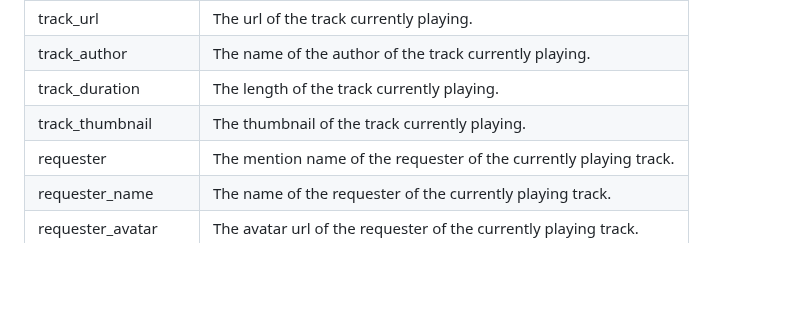
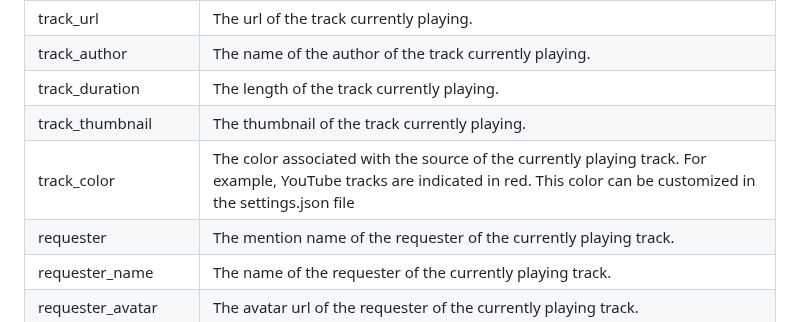
Before and after one commit to ChocoMeow/Vocard, a Markdown page: PLACEHOLDERS.md, the part around the change. Drawn GitHub-style; blank space fills up the shorter version.

Commit message:
Added track_color placeholder description

```diff
--- a/PLACEHOLDERS.md
+++ b/PLACEHOLDERS.md
@@ -62,6 +62,7 @@ Valuables
 | track_author | The name of the author of the track currently playing. |
 | track_duration | The length of the track currently playing. |
 | track_thumbnail | The thumbnail of the track currently playing. |
+| track_color | The color associated with the source of the currently playing track. For example, YouTube tracks are indicated in red. This color can be customized in the settings.json file |
 | requester | The mention name of the requester of the currently playing track. |
 | requester_name | The name of the requester of the currently playing track. |
 | requester_avatar | The avatar url of the requester of the currently playing track. |
```
